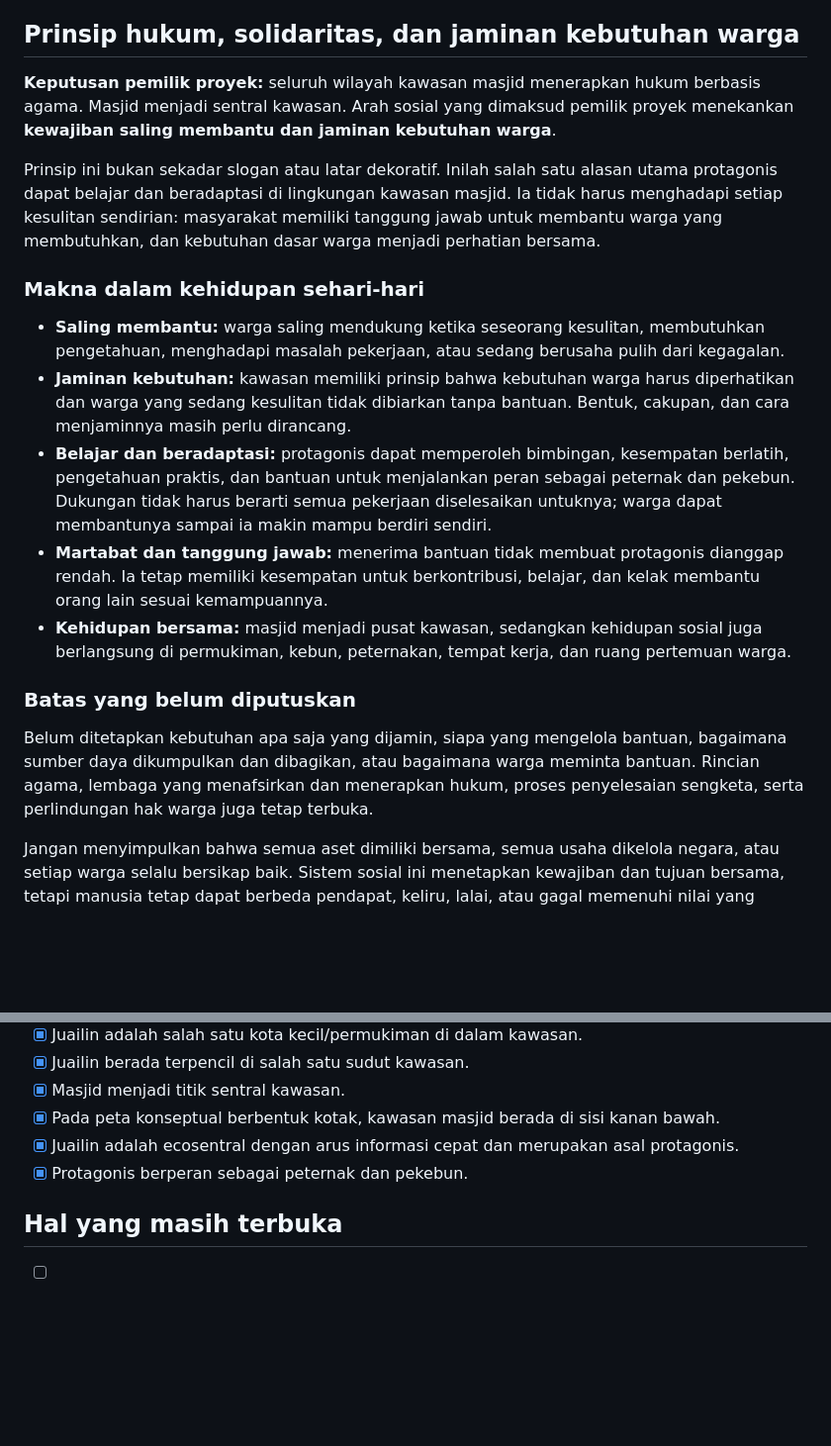
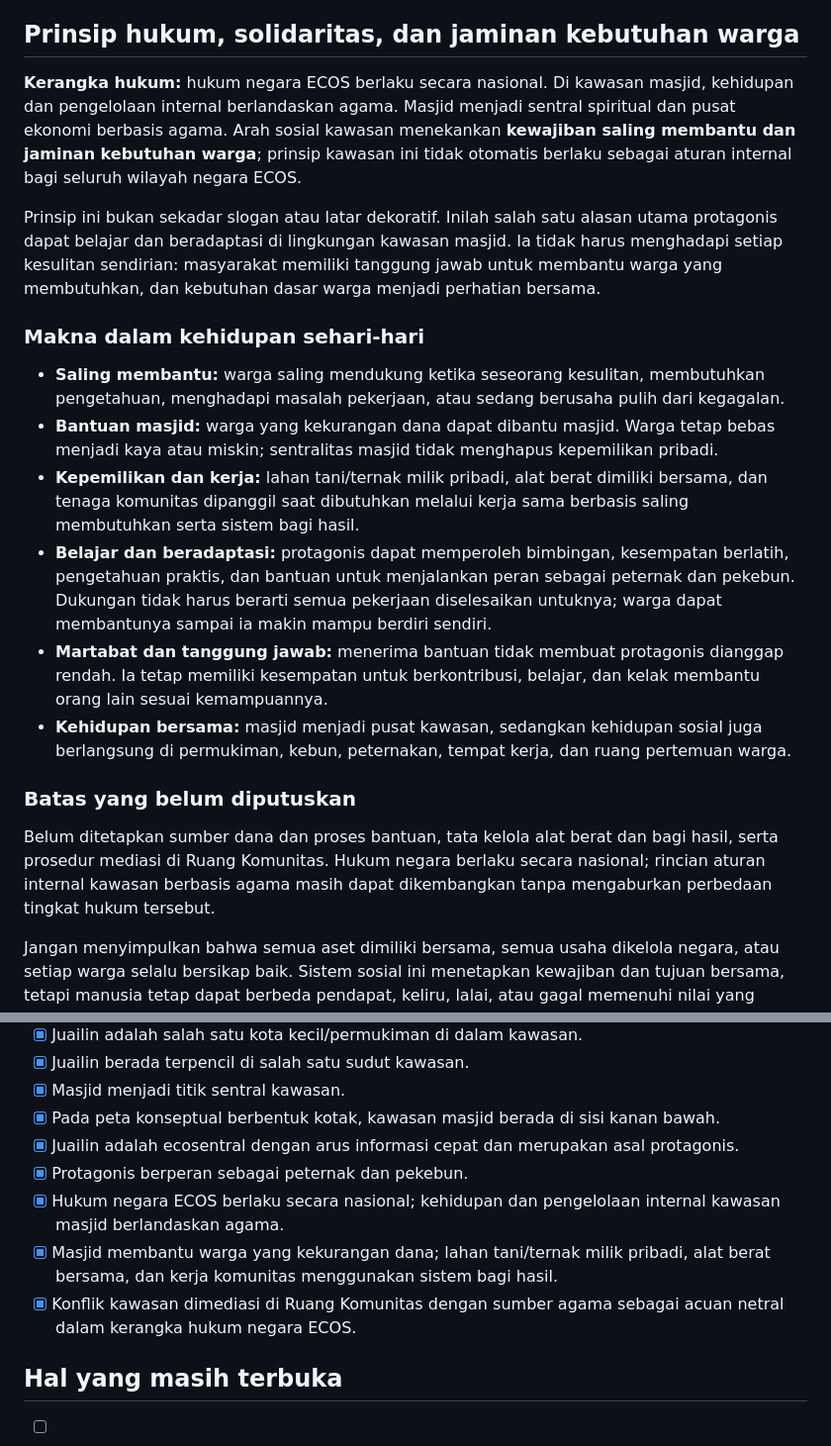
Before and after one commit to rllibo833-sudo/Ecos, a Markdown page: lore/02-dunia-dan-geografi/02-juailin-dan-kawasan-masjid.md, 2 parts joined by grey strips. Shown at 99% size. GitHub-like rendering; blank space fills up the shorter version.

Commit message:
Align geography canon with latest social and legal decisions

```diff
--- a/lore/02-dunia-dan-geografi/02-juailin-dan-kawasan-masjid.md
+++ b/lore/02-dunia-dan-geografi/02-juailin-dan-kawasan-masjid.md
@@ -27,21 +27,22 @@ Kawasan ini merupakan ruang utama protagonis belajar beradaptasi sambil menjalan
 
 ## Prinsip hukum, solidaritas, dan jaminan kebutuhan warga
 
-**Keputusan pemilik proyek:** seluruh wilayah kawasan masjid menerapkan hukum berbasis agama. Masjid menjadi sentral kawasan. Arah sosial yang dimaksud pemilik proyek menekankan **kewajiban saling membantu dan jaminan kebutuhan warga**.
+**Kerangka hukum:** hukum negara ECOS berlaku secara nasional. Di kawasan masjid, kehidupan dan pengelolaan internal berlandaskan agama. Masjid menjadi sentral spiritual dan pusat ekonomi berbasis agama. Arah sosial kawasan menekankan **kewajiban saling membantu dan jaminan kebutuhan warga**; prinsip kawasan ini tidak otomatis berlaku sebagai aturan internal bagi seluruh wilayah negara ECOS.
 
 Prinsip ini bukan sekadar slogan atau latar dekoratif. Inilah salah satu alasan utama protagonis dapat belajar dan beradaptasi di lingkungan kawasan masjid. Ia tidak harus menghadapi setiap kesulitan sendirian: masyarakat memiliki tanggung jawab untuk membantu warga yang membutuhkan, dan kebutuhan dasar warga menjadi perhatian bersama.
 
 ### Makna dalam kehidupan sehari-hari
 
 - **Saling membantu:** warga saling mendukung ketika seseorang kesulitan, membutuhkan pengetahuan, menghadapi masalah pekerjaan, atau sedang berusaha pulih dari kegagalan.
-- **Jaminan kebutuhan:** kawasan memiliki prinsip bahwa kebutuhan warga harus diperhatikan dan warga yang sedang kesulitan tidak dibiarkan tanpa bantuan. Bentuk, cakupan, dan cara menjaminnya masih perlu dirancang.
+- **Bantuan masjid:** warga yang kekurangan dana dapat dibantu masjid. Warga tetap bebas menjadi kaya atau miskin; sentralitas masjid tidak menghapus kepemilikan pribadi.
+- **Kepemilikan dan kerja:** lahan tani/ternak milik pribadi, alat berat dimiliki bersama, dan tenaga komunitas dipanggil saat dibutuhkan melalui kerja sama berbasis saling membutuhkan serta sistem bagi hasil.
 - **Belajar dan beradaptasi:** protagonis dapat memperoleh bimbingan, kesempatan berlatih, pengetahuan praktis, dan bantuan untuk menjalankan peran sebagai peternak dan pekebun. Dukungan tidak harus berarti semua pekerjaan diselesaikan untuknya; warga dapat membantunya sampai ia makin mampu berdiri sendiri.
 - **Martabat dan tanggung jawab:** menerima bantuan tidak membuat protagonis dianggap rendah. Ia tetap memiliki kesempatan untuk berkontribusi, belajar, dan kelak membantu orang lain sesuai kemampuannya.
 - **Kehidupan bersama:** masjid menjadi pusat kawasan, sedangkan kehidupan sosial juga berlangsung di permukiman, kebun, peternakan, tempat kerja, dan ruang pertemuan warga.
 
 ### Batas yang belum diputuskan
 
-Belum ditetapkan kebutuhan apa saja yang dijamin, siapa yang mengelola bantuan, bagaimana sumber daya dikumpulkan dan dibagikan, atau bagaimana warga meminta bantuan. Rincian agama, lembaga yang menafsirkan dan menerapkan hukum, proses penyelesaian sengketa, serta perlindungan hak warga juga tetap terbuka.
+Belum ditetapkan sumber dana dan proses bantuan, tata kelola alat berat dan bagi hasil, serta prosedur mediasi di Ruang Komunitas. Hukum negara berlaku secara nasional; rincian aturan internal kawasan berbasis agama masih dapat dikembangkan tanpa mengaburkan perbedaan tingkat hukum tersebut.
 
 Jangan menyimpulkan bahwa semua aset dimiliki bersama, semua usaha dikelola negara, atau setiap warga selalu bersikap baik. Sistem sosial ini menetapkan kewajiban dan tujuan bersama, tetapi manusia tetap dapat berbeda pendapat, keliru, lalai, atau gagal memenuhi nilai yang mereka anut. Konflik semacam itu dapat menjadi bagian dari lore apabila dikembangkan secara konsisten, bukan dianggap sebagai fakta yang sudah terjadi.
 
@@ -76,6 +77,9 @@ Juailin menjadi latar asal protagonis dan tempat ia mengalami arus informasi yan
 - [x] Pada peta konseptual berbentuk kotak, kawasan masjid berada di sisi kanan bawah.
 - [x] Juailin adalah ecosentral dengan arus informasi cepat dan merupakan asal protagonis.
 - [x] Protagonis berperan sebagai peternak dan pekebun.
+- [x] Hukum negara ECOS berlaku secara nasional; kehidupan dan pengelolaan internal kawasan masjid berlandaskan agama.
+- [x] Masjid membantu warga yang kekurangan dana; lahan tani/ternak milik pribadi, alat berat bersama, dan kerja komunitas menggunakan sistem bagi hasil.
+- [x] Konflik kawasan dimediasi di Ruang Komunitas dengan sumber agama sebagai acuan netral dalam kerangka hukum negara ECOS.
 
 ## Hal yang masih terbuka
 
```
